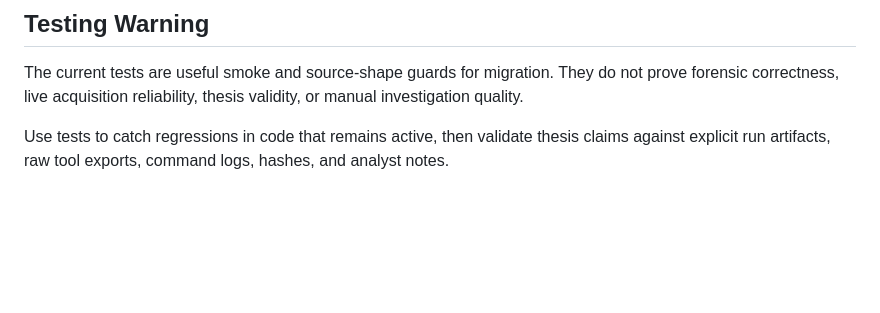
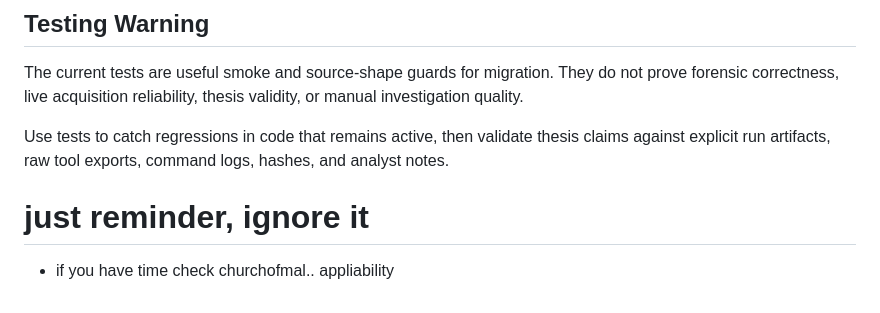
Before and after one commit to acesaria/forensic-lab, a Markdown page: TODO.md, the part around the change. GitHub-like rendering; blank space fills up the shorter version.

```diff
--- a/TODO.md
+++ b/TODO.md
@@ -80,3 +80,8 @@ validity, or manual investigation quality.
 Use tests to catch regressions in code that remains active, then validate thesis
 claims against explicit run artifacts, raw tool exports, command logs, hashes,
 and analyst notes.
+
+
+
+# just reminder, ignore it
+- if you have time check churchofmal.. appliability
```
Also changed, not shown: AGENTS.md (+4 -3 lines), PROJECT_CONTEXT.md (+13 -0 lines).
